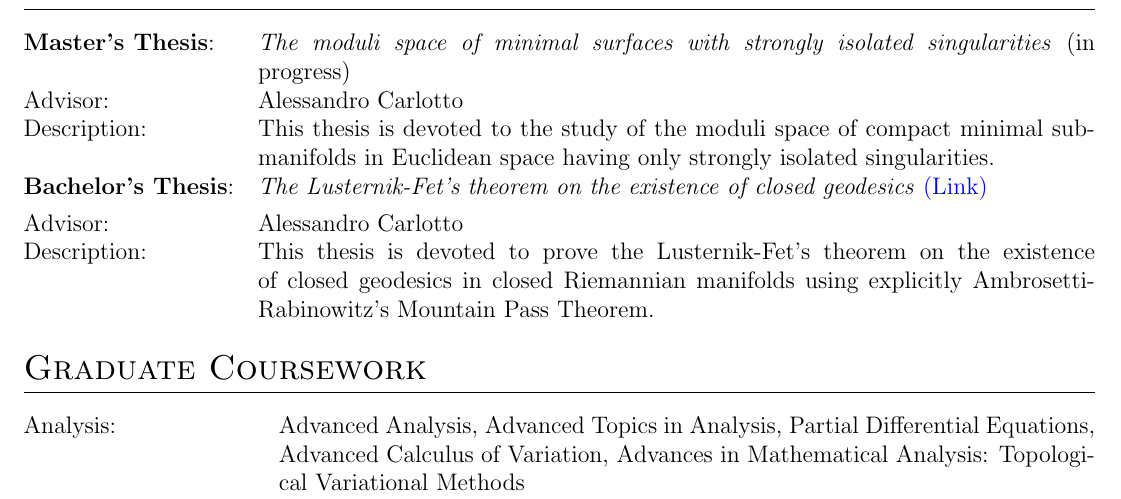
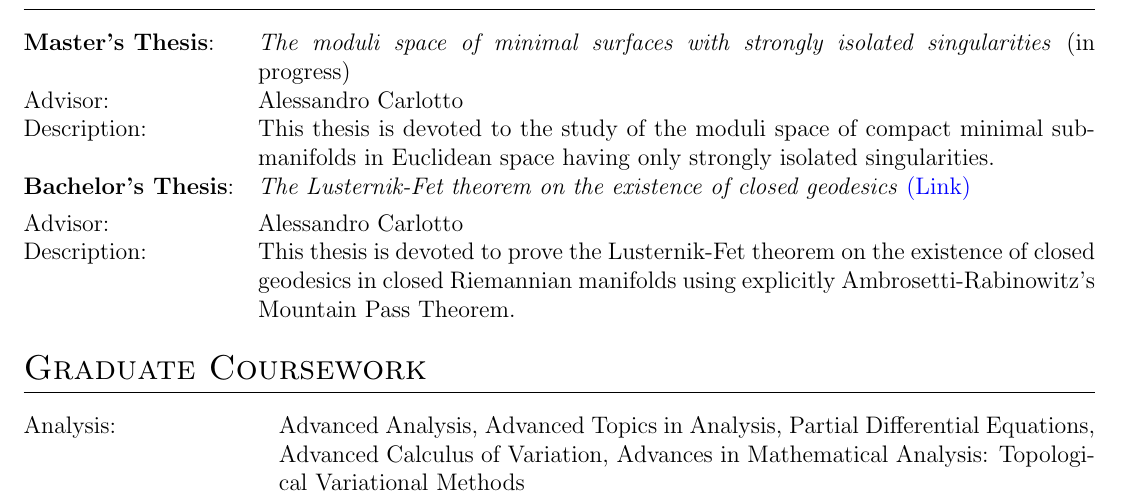
Before and after one commit to AndreaMartelli03/CV_Martelli, a LaTeX CV (cv.tex): part of page 1 of 2, cut so that both start at the same text. Compiled offline with pdfLaTeX.

Commit message:
Updates from Overleaf

```diff
--- a/cv.tex
+++ b/cv.tex
@@ -196,11 +196,11 @@ PhD Applicant in Pure Mathematics — Interests: Geometric Analysis, Differentia
 \\[3.75pt]
 Advisor: &Alessandro Carlotto\\
 Description: &This thesis is devoted to the study of the moduli space of compact minimal submanifolds in Euclidean space having only strongly isolated singularities.\\
-\textbf{Bachelor's Thesis}: &\emph{The Lusternik-Fet's theorem on the existence of closed geodesics}
+\textbf{Bachelor's Thesis}: &\emph{The Lusternik-Fet theorem on the existence of closed geodesics}
 \href{https://andreamartelli03.github.io/tesi-triennale/main.pdf}{(Link)}
 \\[3.75pt]
 Advisor: & Alessandro Carlotto\\
-Description: & This thesis is devoted to prove the Lusternik-Fet's theorem on the existence of closed geodesics in closed Riemannian manifolds using explicitly Ambrosetti-Rabinowitz's Mountain Pass Theorem.
+Description: & This thesis is devoted to prove the Lusternik-Fet theorem on the existence of closed geodesics in closed Riemannian manifolds using explicitly Ambrosetti-Rabinowitz's Mountain Pass Theorem.
 \end{tabularx}
 
 %--------------------------
```
